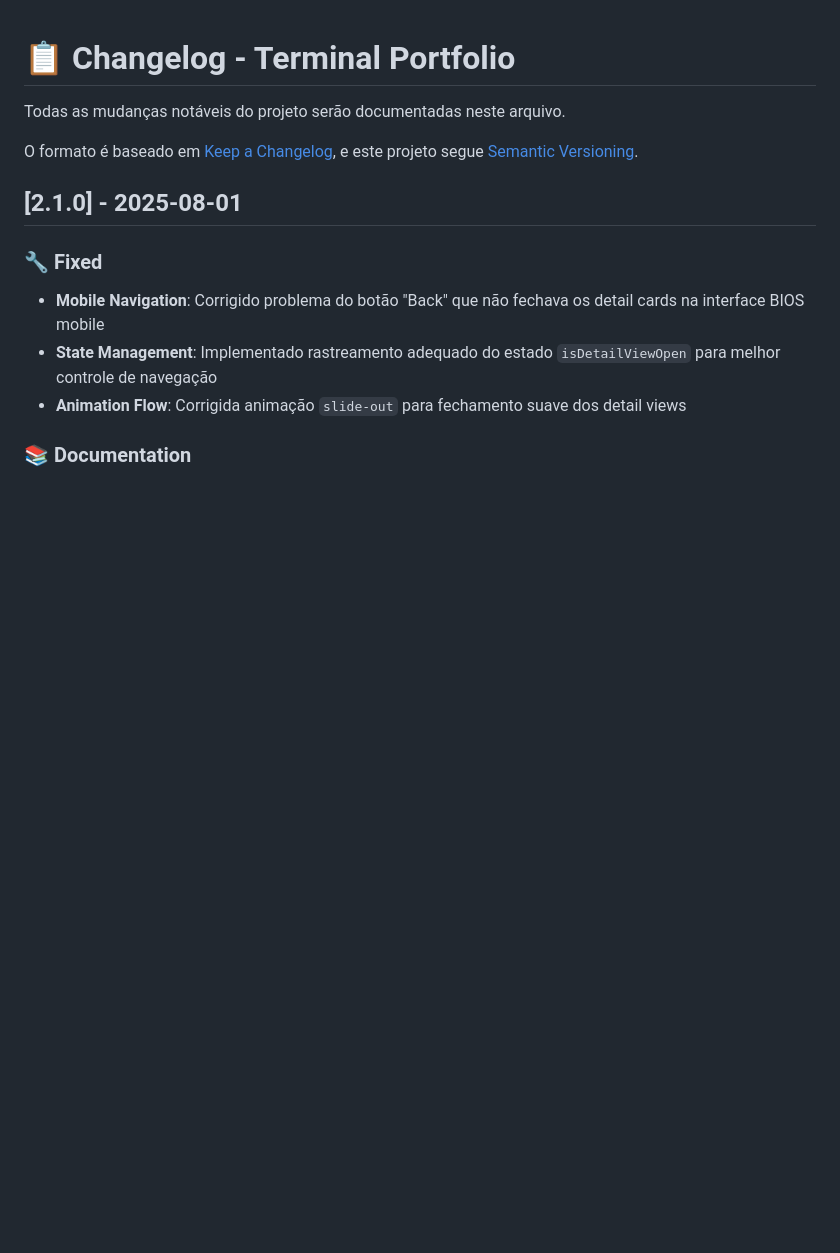
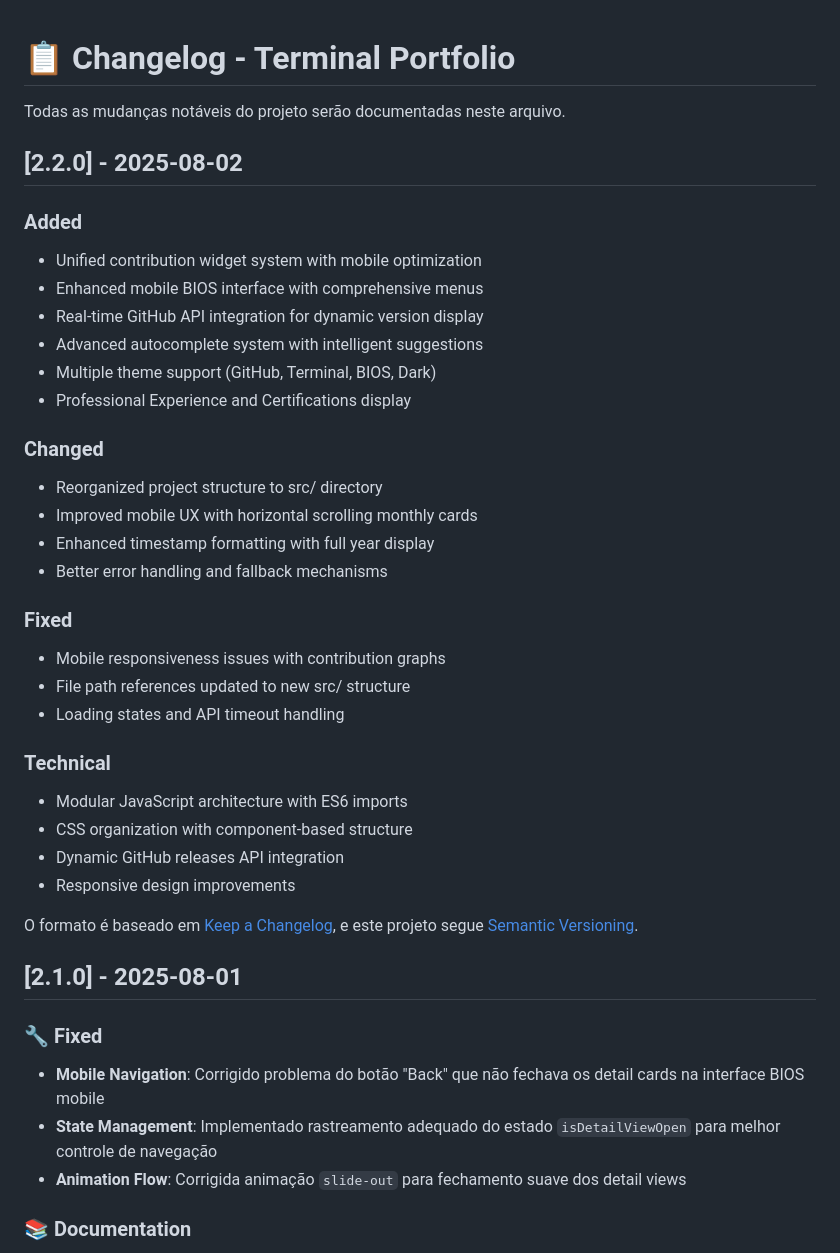
Before and after one commit to felipemacedo1/felipemacedo1.github.io, a Markdown page: CHANGELOG.md, the part around the change. Drawn GitHub-style; blank space fills up the shorter version.

Commit message:
docs: update CHANGELOG for version 2.2.0
- Add comprehensive changelog for latest release
- Document new features, changes, and improvements
- Include technical details and breaking changes

```diff
--- a/CHANGELOG.md
+++ b/CHANGELOG.md
@@ -1,6 +1,35 @@
 # 📋 Changelog - Terminal Portfolio
 
 Todas as mudanças notáveis do projeto serão documentadas neste arquivo.
+
+## [2.2.0] - 2025-08-02
+
+### Added
+- Unified contribution widget system with mobile optimization
+- Enhanced mobile BIOS interface with comprehensive menus
+- Real-time GitHub API integration for dynamic version display
+- Advanced autocomplete system with intelligent suggestions
+- Multiple theme support (GitHub, Terminal, BIOS, Dark)
+- Professional Experience and Certifications display
+
+### Changed
+- Reorganized project structure to src/ directory
+- Improved mobile UX with horizontal scrolling monthly cards
+- Enhanced timestamp formatting with full year display
+- Better error handling and fallback mechanisms
+
+### Fixed
+- Mobile responsiveness issues with contribution graphs
+- File path references updated to new src/ structure
+- Loading states and API timeout handling
+
+### Technical
+- Modular JavaScript architecture with ES6 imports
+- CSS organization with component-based structure
+- Dynamic GitHub releases API integration
+- Responsive design improvements
+
+
 
 O formato é baseado em [Keep a Changelog](https://keepachangelog.com/en/1.0.0/),
 e este projeto segue [Semantic Versioning](https://semver.org/spec/v2.0.0.html).
```
